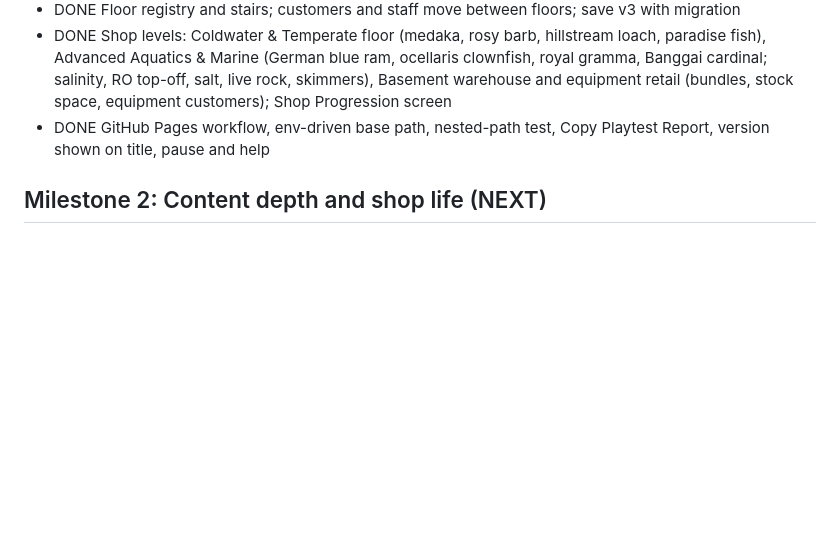
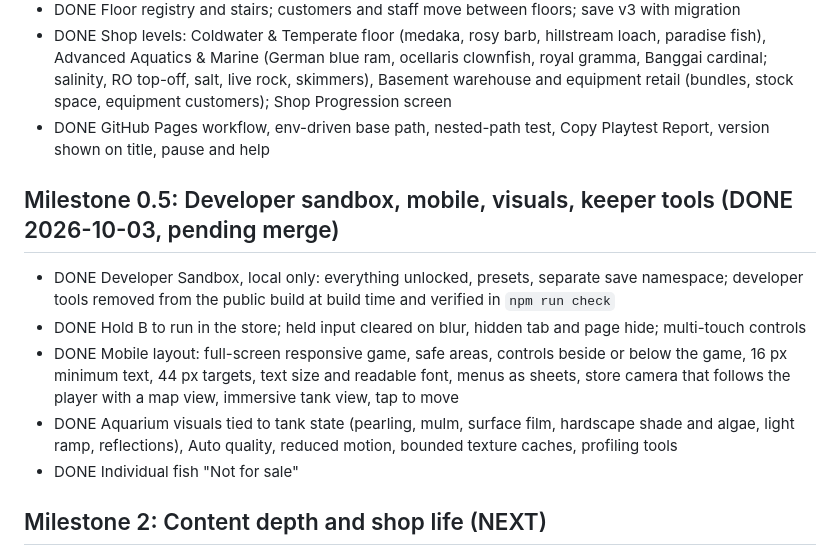
Before and after one commit to itsjanethan/TidePool-Aquatics, a Markdown page: ROADMAP.md, the part around one of its changes. Drawn GitHub-style; blank space fills up the shorter version.

```diff
--- a/ROADMAP.md
+++ b/ROADMAP.md
@@ -71,6 +71,14 @@ The aquarium view became a core product feature. See ART_DIRECTION.md.
 - DONE Shop levels: Coldwater & Temperate floor (medaka, rosy barb, hillstream loach, paradise fish), Advanced Aquatics & Marine (German blue ram, ocellaris clownfish, royal gramma, Banggai cardinal; salinity, RO top-off, salt, live rock, skimmers), Basement warehouse and equipment retail (bundles, stock space, equipment customers); Shop Progression screen
 - DONE GitHub Pages workflow, env-driven base path, nested-path test, Copy Playtest Report, version shown on title, pause and help
 
+## Milestone 0.5: Developer sandbox, mobile, visuals, keeper tools (DONE 2026-10-03, pending merge)
+
+- DONE Developer Sandbox, local only: everything unlocked, presets, separate save namespace; developer tools removed from the public build at build time and verified in `npm run check`
+- DONE Hold B to run in the store; held input cleared on blur, hidden tab and page hide; multi-touch controls
+- DONE Mobile layout: full-screen responsive game, safe areas, controls beside or below the game, 16 px minimum text, 44 px targets, text size and readable font, menus as sheets, store camera that follows the player with a map view, immersive tank view, tap to move
+- DONE Aquarium visuals tied to tank state (pearling, mulm, surface film, hardscape shade and algae, light ramp, reflections), Auto quality, reduced motion, bounded texture caches, profiling tools
+- DONE Individual fish "Not for sale"
+
 ## Milestone 2: Content depth and shop life (NEXT)
 
 Reassessed after Milestone 1.5. Staff, Floor 2 and marine stay later; the core loop now benefits most from variety and texture.
```
Also changed, not shown: other parts of ROADMAP.md (+36 -6 lines), TASKS.md (+15 -1 lines).
